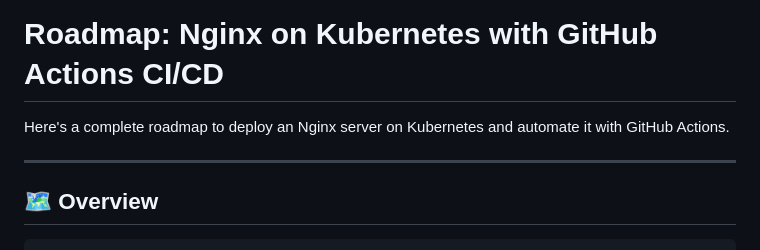
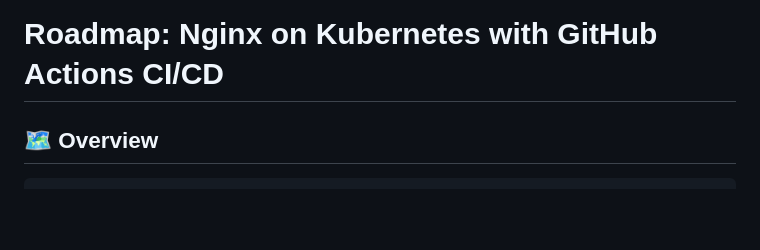
Before and after one commit to PratikshaKun10/nginx-k8s, a Markdown page: README.md, the part around the change. Rendered like a GitHub page; blank space fills up the shorter version.

```diff
--- a/README.md
+++ b/README.md
@@ -1,9 +1,5 @@
 # nginx-k8s
 # Roadmap: Nginx on Kubernetes with GitHub Actions CI/CD
-
-Here's a complete roadmap to deploy an Nginx server on Kubernetes and automate it with GitHub Actions.
-
----
 
 ## 🗺️ Overview
 
```
